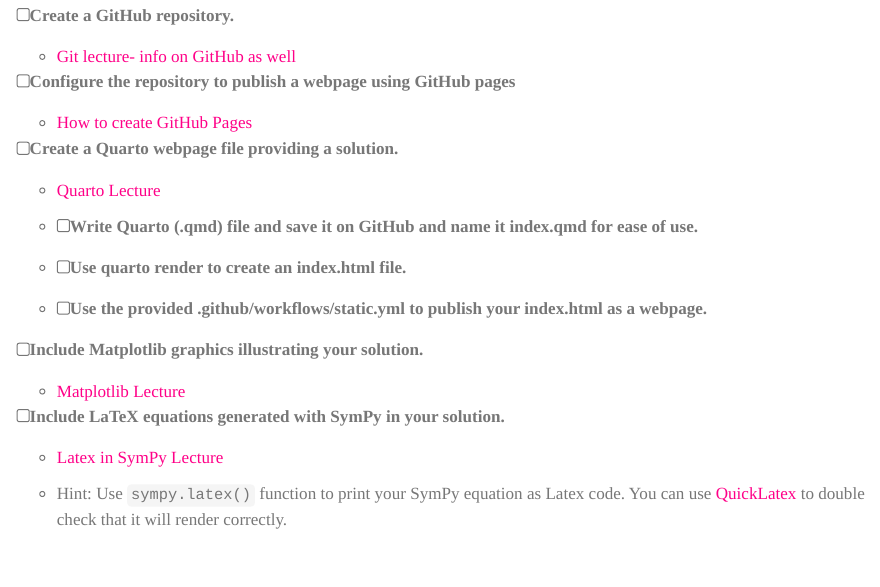
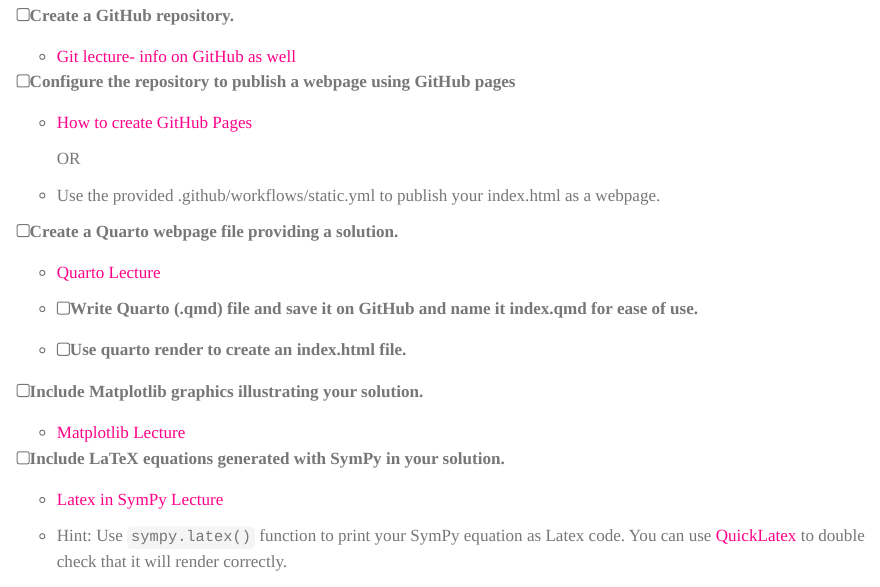
Before and after one commit to argage/ScicomFinal, a Quarto document (index.qmd): the page in a window 1100 px wide, from 810 px down. Rendered offline with R 4.5, knitr and Pandoc in place of Quarto, with nearby package versions.

Commit message:
Add files via upload

```diff
--- a/index.qmd
+++ b/index.qmd
@@ -52,6 +52,10 @@
 
     * [How to create GitHub Pages](https://cd-public.github.io/scicom/A2_pages.html)
 
+        OR
+
+    * Use the provided .github/workflows/static.yml to publish your index.html as a webpage.
+
 - [ ] Create a Quarto webpage file providing a solution.
 
     * [Quarto Lecture](https://cd-public.github.io/scicom/0E_quarto.html)
@@ -59,8 +63,6 @@
     - [ ] Write Quarto (.qmd) file and save it on GitHub and name it index.qmd for ease of use.
 
     - [ ] Use quarto render to create an index.html file.
-
-    - [ ] Use the provided .github/workflows/static.yml to publish your index.html as a webpage.
 
 - [ ] Include Matplotlib graphics illustrating your solution.
 
```
